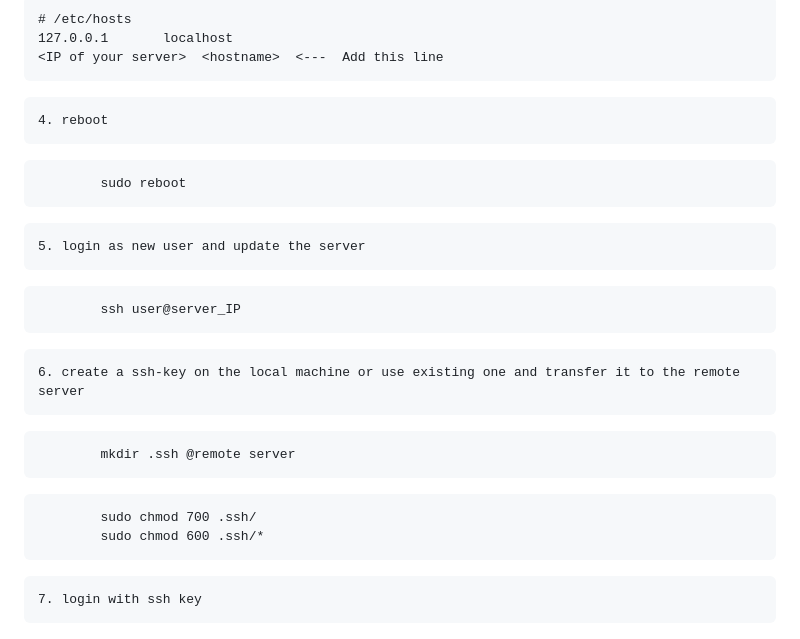
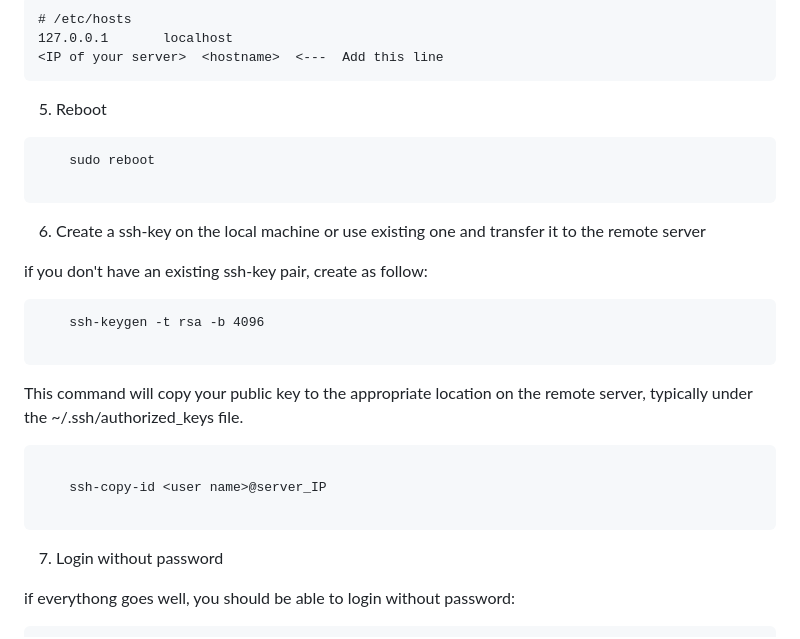
Before and after one commit to prabinkc2046/shapeTracker, a Markdown page: documentation/README.md, the part around the change printed below. Rendered like a GitHub page.

````diff
--- a/documentation/README.md
+++ b/documentation/README.md
@@ -44,25 +47,33 @@ Edit /etc/hosts file:
 <IP of your server>	 <hostname>  <---  Add this line
 ```
 
-	4. reboot
+5. Reboot
+
 ```
-		sudo reboot
+	sudo reboot
+
 ```
 
-	5. login as new user and update the server
+
+6. Create a ssh-key on the local machine or use existing one and transfer it to the remote server
+
+if you don't have an existing ssh-key pair, create as follow:
+
 ```
-		ssh user@server_IP
+	ssh-keygen -t rsa -b 4096
+
 ```
 
-	6. create a ssh-key on the local machine or use existing one and transfer it to the remote server
+This command will copy your public key to the appropriate location on the remote server, typically under the ~/.ssh/authorized_keys file.
 
 ```
-		mkdir .ssh @remote server
-```
-```		scp path_to_ssh_public_key prabin@remote_server:path_to_.ssh_directory
-		sudo chmod 700 .ssh/
-		sudo chmod 600 .ssh/*
+
+	ssh-copy-id <user name>@server_IP
+
 ```
 
-	7. login with ssh key
+7. Login without password
+
+if everythong goes well, you should be able to login without password:
+
 ```
````
Also changed, not shown: other parts of documentation/README.md (+98 -30 lines).
